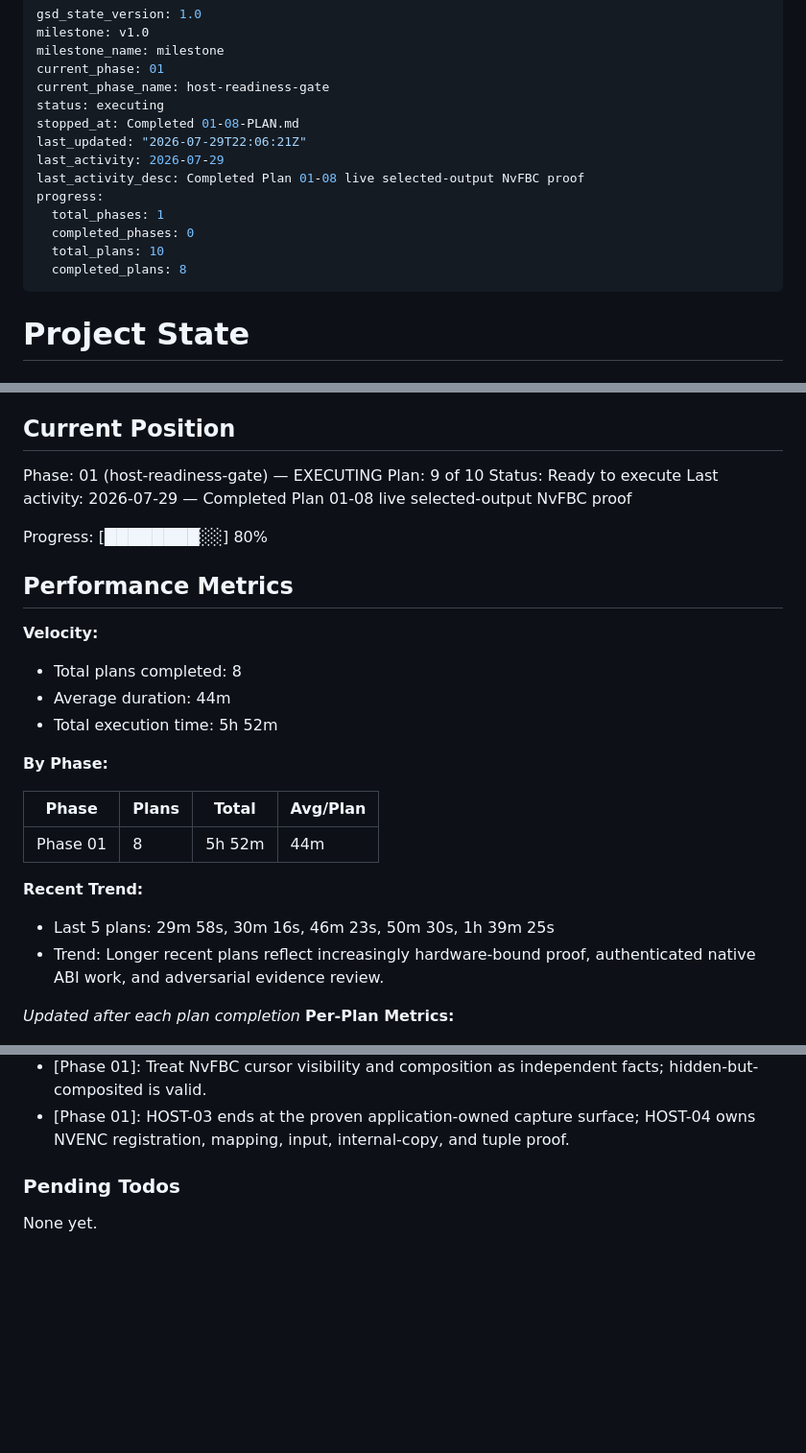
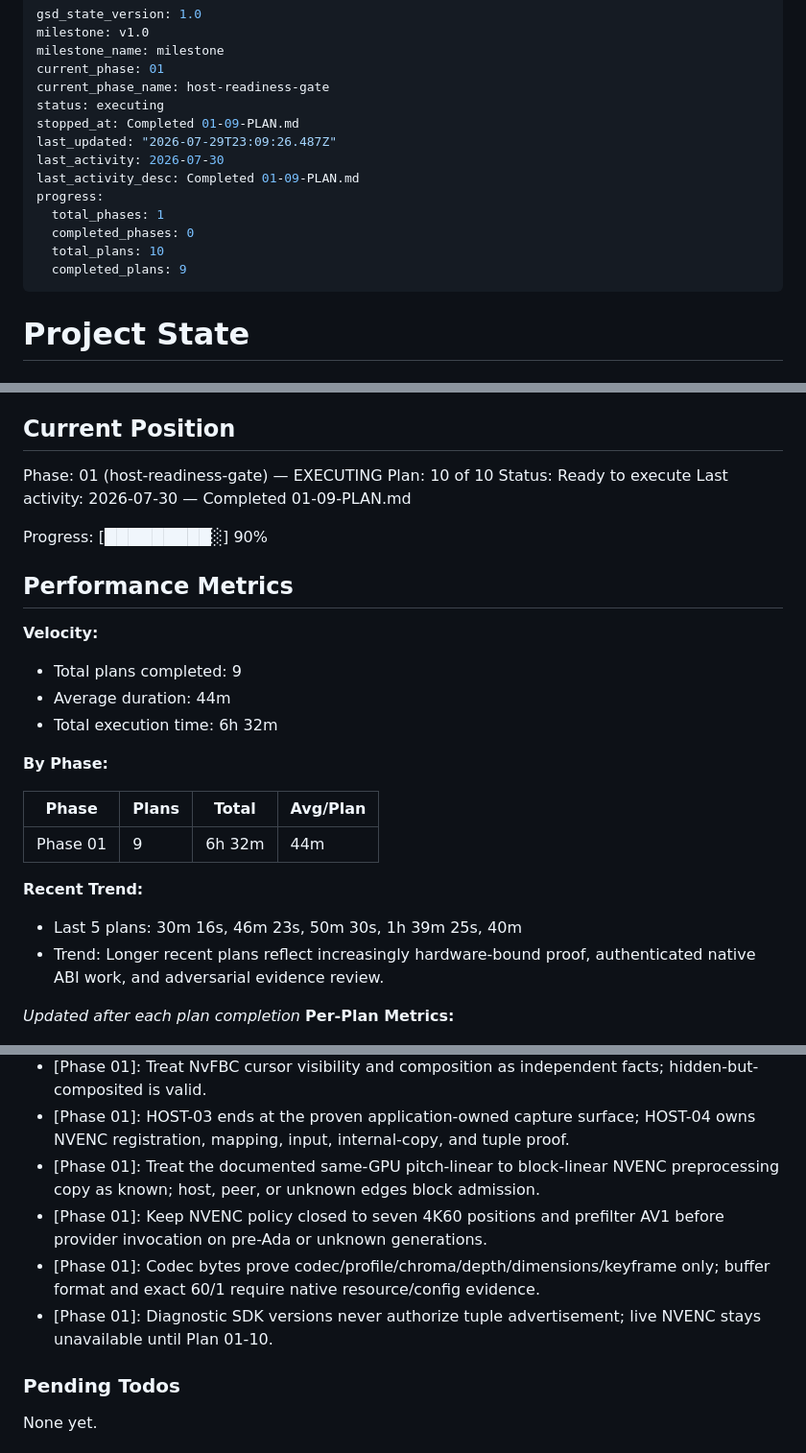
Before and after one commit to best-day-ever/replaydesktop, a Markdown page: .planning/STATE.md, 3 parts joined by grey strips. Shown at 96% size. GitHub-like rendering; blank space fills up the shorter version.

Commit message:
docs(01-09): advance host readiness state

```diff
--- a/.planning/STATE.md
+++ b/.planning/STATE.md
@@ -5,15 +5,15 @@ milestone_name: milestone
 current_phase: 01
 current_phase_name: host-readiness-gate
 status: executing
-stopped_at: Completed 01-08-PLAN.md
-last_updated: "2026-07-29T22:06:21Z"
-last_activity: 2026-07-29
-last_activity_desc: Completed Plan 01-08 live selected-output NvFBC proof
+stopped_at: Completed 01-09-PLAN.md
+last_updated: "2026-07-29T23:09:26.487Z"
+last_activity: 2026-07-30
+last_activity_desc: Completed 01-09-PLAN.md
 progress:
   total_phases: 1
   completed_phases: 0
   total_plans: 10
-  completed_plans: 8
+  completed_plans: 9
 ---
 
 # Project State
@@ -28,29 +28,29 @@ See: .planning/PROJECT.md (updated 2026-07-26)
 ## Current Position
 
 Phase: 01 (host-readiness-gate) — EXECUTING
-Plan: 9 of 10
+Plan: 10 of 10
 Status: Ready to execute
-Last activity: 2026-07-29 — Completed Plan 01-08 live selected-output NvFBC proof
+Last activity: 2026-07-30 — Completed 01-09-PLAN.md
 
-Progress: [████████░░] 80%
+Progress: [█████████░] 90%
 
 ## Performance Metrics
 
 **Velocity:**
 
-- Total plans completed: 8
+- Total plans completed: 9
 - Average duration: 44m
-- Total execution time: 5h 52m
+- Total execution time: 6h 32m
 
 **By Phase:**
 
 | Phase | Plans | Total | Avg/Plan |
 |-------|-------|-------|----------|
-| Phase 01 | 8 | 5h 52m | 44m |
+| Phase 01 | 9 | 6h 32m | 44m |
 
 **Recent Trend:**
 
-- Last 5 plans: 29m 58s, 30m 16s, 46m 23s, 50m 30s, 1h 39m 25s
+- Last 5 plans: 30m 16s, 46m 23s, 50m 30s, 1h 39m 25s, 40m
 - Trend: Longer recent plans reflect increasingly hardware-bound proof, authenticated native ABI work, and adversarial evidence review.
 
 *Updated after each plan completion*
@@ -106,6 +107,10 @@ Recent decisions affecting current work:
 - [Phase 01]: Admit HOST-03 only after one fresh selected-output NV12 frame, one same-GPU device copy, zero host staging, and complete truthful cleanup.
 - [Phase 01]: Treat NvFBC cursor visibility and composition as independent facts; hidden-but-composited is valid.
 - [Phase 01]: HOST-03 ends at the proven application-owned capture surface; HOST-04 owns NVENC registration, mapping, input, internal-copy, and tuple proof.
+- [Phase 01]: Treat the documented same-GPU pitch-linear to block-linear NVENC preprocessing copy as known; host, peer, or unknown edges block admission.
+- [Phase 01]: Keep NVENC policy closed to seven 4K60 positions and prefilter AV1 before provider invocation on pre-Ada or unknown generations.
+- [Phase 01]: Codec bytes prove codec/profile/chroma/depth/dimensions/keyframe only; buffer format and exact 60/1 require native resource/config evidence.
+- [Phase 01]: Diagnostic SDK versions never authorize tuple advertisement; live NVENC stays unavailable until Plan 01-10.
 
 ### Pending Todos
 
```
Also changed, not shown: other parts of .planning/STATE.md (+3 -2 lines), .planning/ROADMAP.md (+3 -3 lines), 1 other file.
